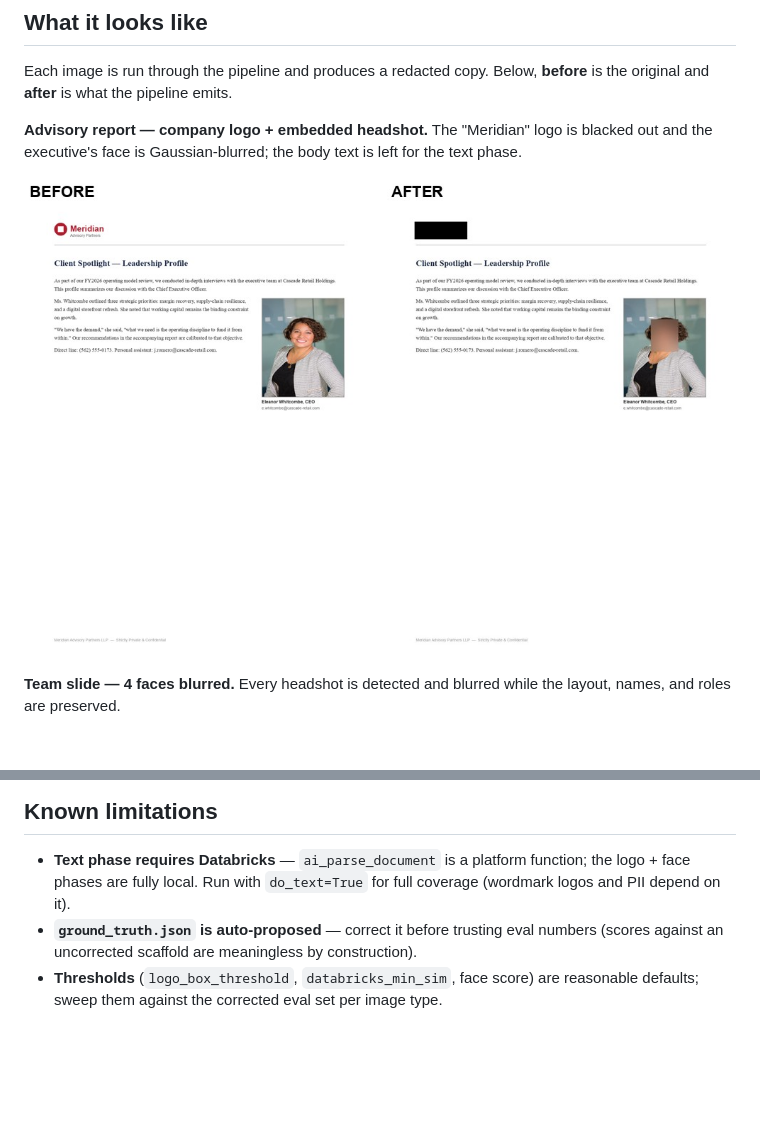
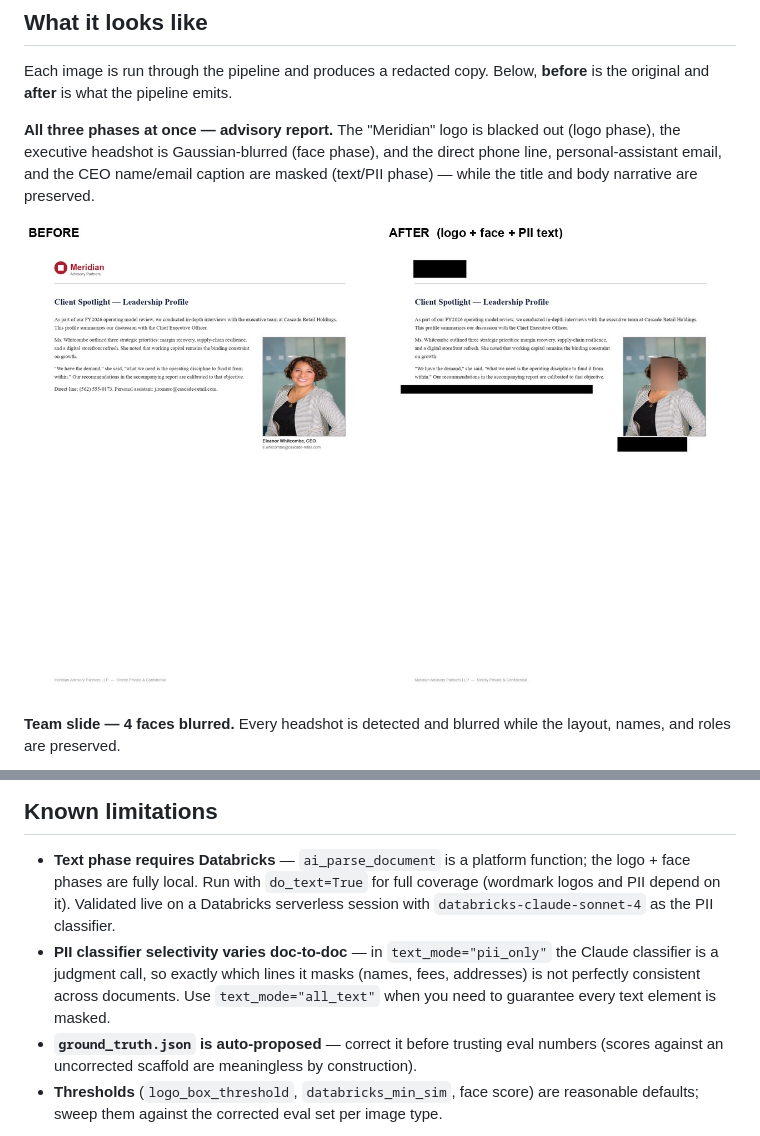
Before and after one commit to brandoncwndatabricks/text_and_image_masking, a Markdown page: README.md, 2 parts joined by grey strips. Rendered like a GitHub page; pictures changed too: docs/img/three_phase_report_before_after.jpg (added); blank space fills up the shorter version.

Commit message:
Add 3-phase (logo+face+text/PII) showcase, validated on e2-demo-west
Ran the full pipeline on a live Databricks serverless session:
ai_parse_document for text localization + databricks-claude-sonnet-4 as
the PII classifier. On an advisory report it masked the logo, blurred
the face, and redacted the phone/email/name-caption PII while keeping
body copy. README leads with the 3-phase before/after and notes the
classifier's doc-to-doc selectivity in pii_only mode.

Co-authored-by: Isaac

```diff
--- a/README.md
+++ b/README.md
@@ -15,11 +15,12 @@ team slide, and names / emails / account numbers in the body.
 Each image is run through the pipeline and produces a redacted copy. Below,
 **before** is the original and **after** is what the pipeline emits.
 
-**Advisory report — company logo + embedded headshot.** The "Meridian" logo is
-blacked out and the executive's face is Gaussian-blurred; the body text is left
-for the text phase.
+**All three phases at once — advisory report.** The "Meridian" logo is blacked
+out (logo phase), the executive headshot is Gaussian-blurred (face phase), and
+the direct phone line, personal-assistant email, and the CEO name/email caption
+are masked (text/PII phase) — while the title and body narrative are preserved.
 
-![Advisory report before/after](docs/img/doc_report_with_photo_before_after.jpg)
+![Three-phase report before/after](docs/img/three_phase_report_before_after.jpg)
 
 **Team slide — 4 faces blurred.** Every headshot is detected and blurred while
 the layout, names, and roles are preserved.
@@ -163,7 +164,12 @@ offline. The notebook has equivalent cells (`evaluate_and_log` / `sweep_and_log`
 
 - **Text phase requires Databricks** — `ai_parse_document` is a platform function;
   the logo + face phases are fully local. Run with `do_text=True` for full coverage
-  (wordmark logos and PII depend on it).
+  (wordmark logos and PII depend on it). Validated live on a Databricks serverless
+  session with `databricks-claude-sonnet-4` as the PII classifier.
+- **PII classifier selectivity varies doc-to-doc** — in `text_mode="pii_only"`
+  the Claude classifier is a judgment call, so exactly which lines it masks (names,
+  fees, addresses) is not perfectly consistent across documents. Use
+  `text_mode="all_text"` when you need to guarantee every text element is masked.
 - **`ground_truth.json` is auto-proposed** — correct it before trusting eval
   numbers (scores against an uncorrected scaffold are meaningless by construction).
 - **Thresholds** (`logo_box_threshold`, `databricks_min_sim`, face score) are
```
